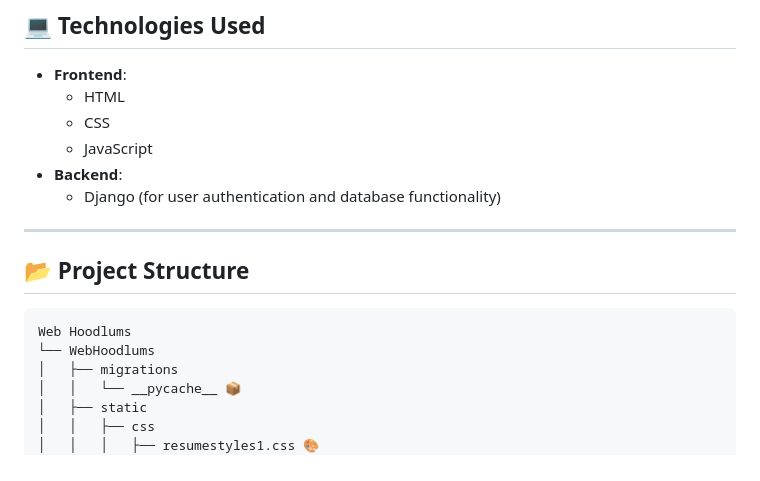
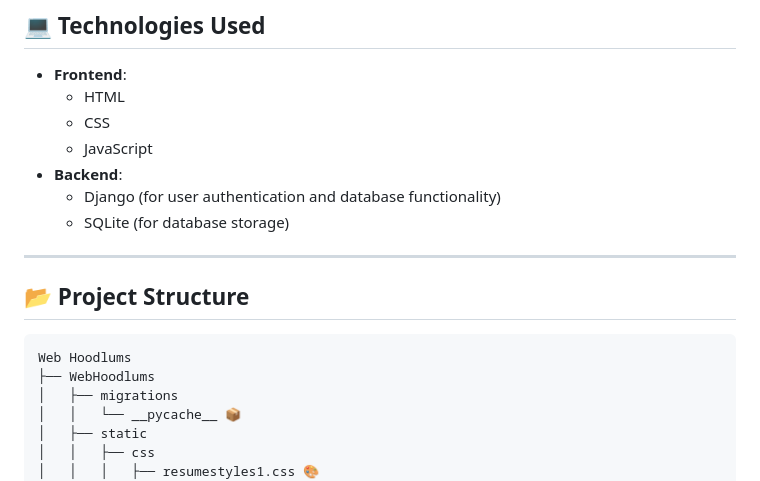
Before and after one commit to Sarika362/Interactive-Resume-Template-Website, a Markdown page: README.md, the part around the change printed below. Drawn GitHub-style.

````diff
--- a/README.md
+++ b/README.md
@@ -51,6 +51,7 @@ It’s simple, interactive, and makes professional resume creation easier than e
   - JavaScript
 - **Backend**:
   - Django (for user authentication and database functionality)
+  - SQLite (for database storage)
 
 ---
 
@@ -58,7 +59,7 @@ It’s simple, interactive, and makes professional resume creation easier than e
 
 ```
 Web Hoodlums
-└── WebHoodlums
+├── WebHoodlums
 │   ├── migrations
 │   │   └── __pycache__ 📦
 │   ├── static
````
Also changed, not shown: other parts of README.md (+1 -1 lines).
